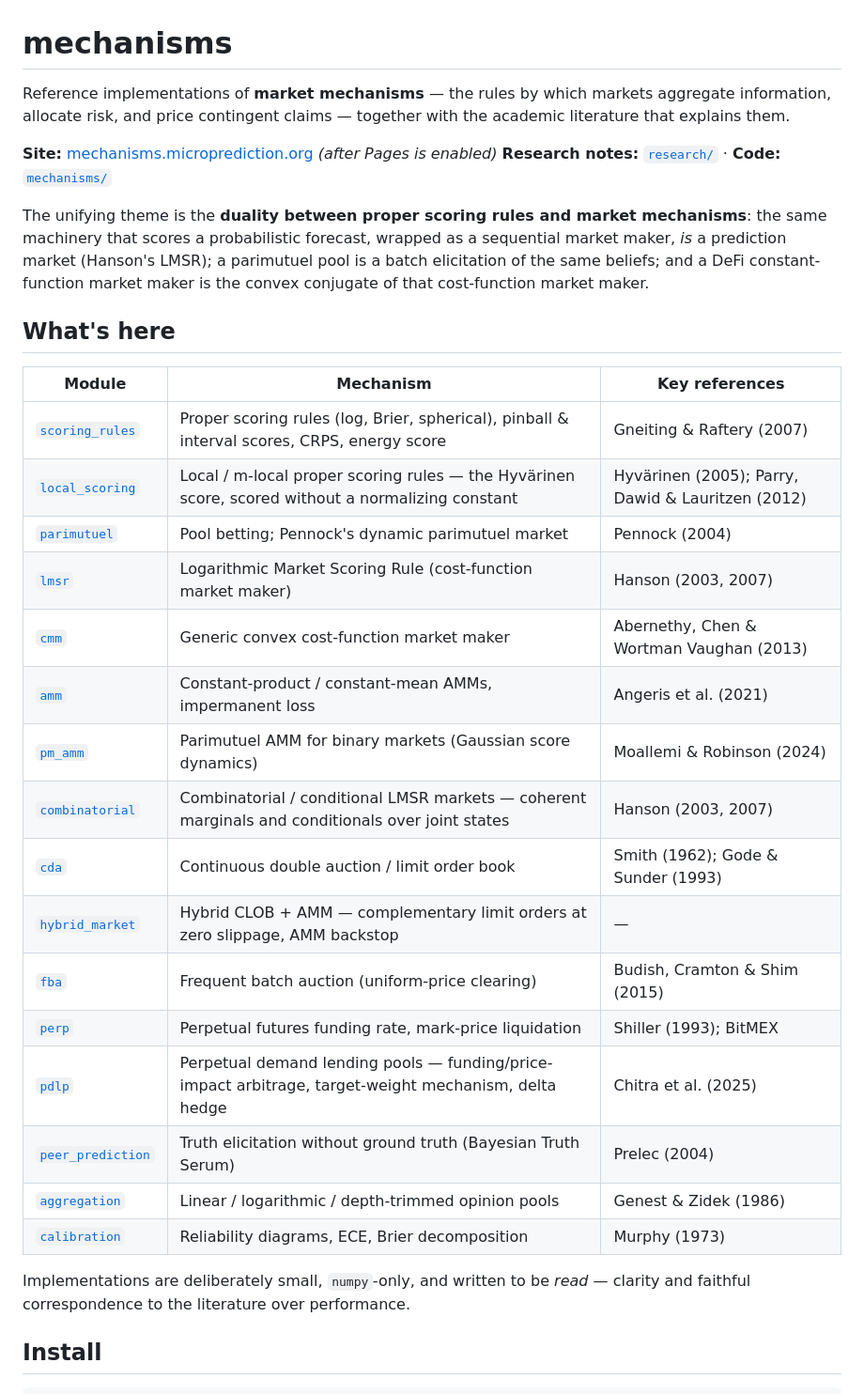
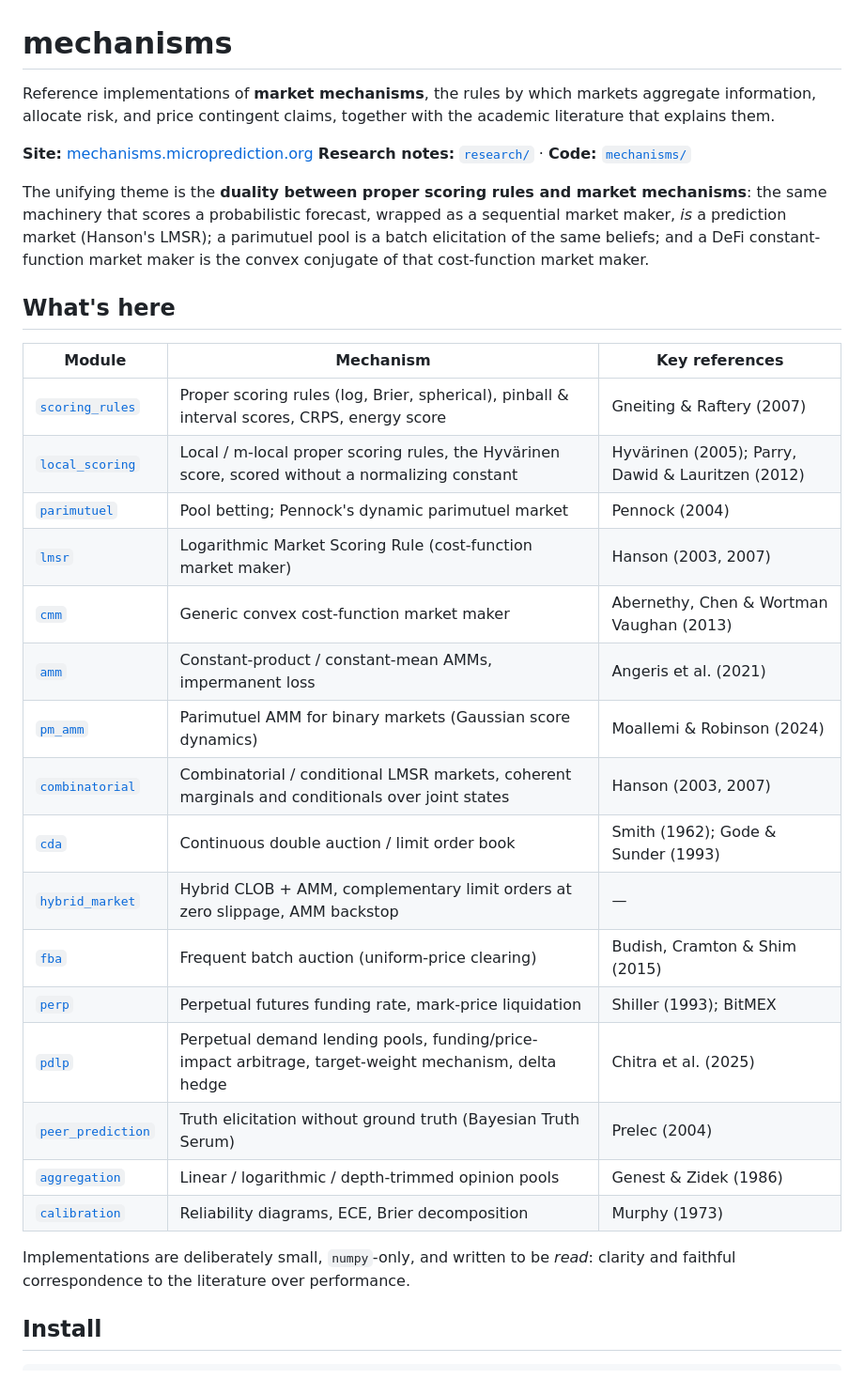
Before and after one commit to microprediction/mechanisms, a Markdown page: README.md, the part around one of its changes. Shown at 94% size. Rendered like a GitHub page.

```diff
--- a/README.md
+++ b/README.md
@@ -1,11 +1,10 @@
 # mechanisms
 
-Reference implementations of **market mechanisms** — the rules by which markets
-aggregate information, allocate risk, and price contingent claims — together with
+Reference implementations of **market mechanisms**, the rules by which markets
+aggregate information, allocate risk, and price contingent claims, together with
 the academic literature that explains them.
 
 **Site:** [mechanisms.microprediction.org](https://mechanisms.microprediction.org)
-*(after Pages is enabled)*
 **Research notes:** [`research/`](research/) · **Code:** [`mechanisms/`](mechanisms/)
 
 The unifying theme is the **duality between proper scoring rules and market
@@ -19,23 +18,23 @@ market maker is the convex conjugate of that cost-function market maker.
 | Module | Mechanism | Key references |
 |--------|-----------|----------------|
 | [`scoring_rules`](mechanisms/scoring_rules.py) | Proper scoring rules (log, Brier, spherical), pinball & interval scores, CRPS, energy score | Gneiting & Raftery (2007) |
-| [`local_scoring`](mechanisms/local_scoring.py) | Local / m-local proper scoring rules — the Hyvärinen score, scored without a normalizing constant | Hyvärinen (2005); Parry, Dawid & Lauritzen (2012) |
+| [`local_scoring`](mechanisms/local_scoring.py) | Local / m-local proper scoring rules, the Hyvärinen score, scored without a normalizing constant | Hyvärinen (2005); Parry, Dawid & Lauritzen (2012) |
 | [`parimutuel`](mechanisms/parimutuel.py) | Pool betting; Pennock's dynamic parimutuel market | Pennock (2004) |
 | [`lmsr`](mechanisms/lmsr.py) | Logarithmic Market Scoring Rule (cost-function market maker) | Hanson (2003, 2007) |
 | [`cmm`](mechanisms/cmm.py) | Generic convex cost-function market maker | Abernethy, Chen & Wortman Vaughan (2013) |
 | [`amm`](mechanisms/amm.py) | Constant-product / constant-mean AMMs, impermanent loss | Angeris et al. (2021) |
 | [`pm_amm`](mechanisms/pm_amm.py) | Parimutuel AMM for binary markets (Gaussian score dynamics) | Moallemi & Robinson (2024) |
-| [`combinatorial`](mechanisms/combinatorial.py) | Combinatorial / conditional LMSR markets — coherent marginals and conditionals over joint states | Hanson (2003, 2007) |
+| [`combinatorial`](mechanisms/combinatorial.py) | Combinatorial / conditional LMSR markets, coherent marginals and conditionals over joint states | Hanson (2003, 2007) |
 | [`cda`](mechanisms/cda.py) | Continuous double auction / limit order book | Smith (1962); Gode & Sunder (1993) |
-| [`hybrid_market`](mechanisms/hybrid_market.py) | Hybrid CLOB + AMM — complementary limit orders at zero slippage, AMM backstop | — |
+| [`hybrid_market`](mechanisms/hybrid_market.py) | Hybrid CLOB + AMM, complementary limit orders at zero slippage, AMM backstop | — |
 | [`fba`](mechanisms/fba.py) | Frequent batch auction (uniform-price clearing) | Budish, Cramton & Shim (2015) |
 | [`perp`](mechanisms/perp.py) | Perpetual futures funding rate, mark-price liquidation | Shiller (1993); BitMEX |
-| [`pdlp`](mechanisms/pdlp.py) | Perpetual demand lending pools — funding/price-impact arbitrage, target-weight mechanism, delta hedge | Chitra et al. (2025) |
+| [`pdlp`](mechanisms/pdlp.py) | Perpetual demand lending pools, funding/price-impact arbitrage, target-weight mechanism, delta hedge | Chitra et al. (2025) |
 | [`peer_prediction`](mechanisms/peer_prediction.py) | Truth elicitation without ground truth (Bayesian Truth Serum) | Prelec (2004) |
 | [`aggregation`](mechanisms/aggregation.py) | Linear / logarithmic / depth-trimmed opinion pools | Genest & Zidek (1986) |
 | [`calibration`](mechanisms/calibration.py) | Reliability diagrams, ECE, Brier decomposition | Murphy (1973) |
 
-Implementations are deliberately small, `numpy`-only, and written to be *read* —
+Implementations are deliberately small, `numpy`-only, and written to be *read*:
 clarity and faithful correspondence to the literature over performance.
 
 ## Install
```
Also changed, not shown: other parts of README.md (+12 -12 lines).
